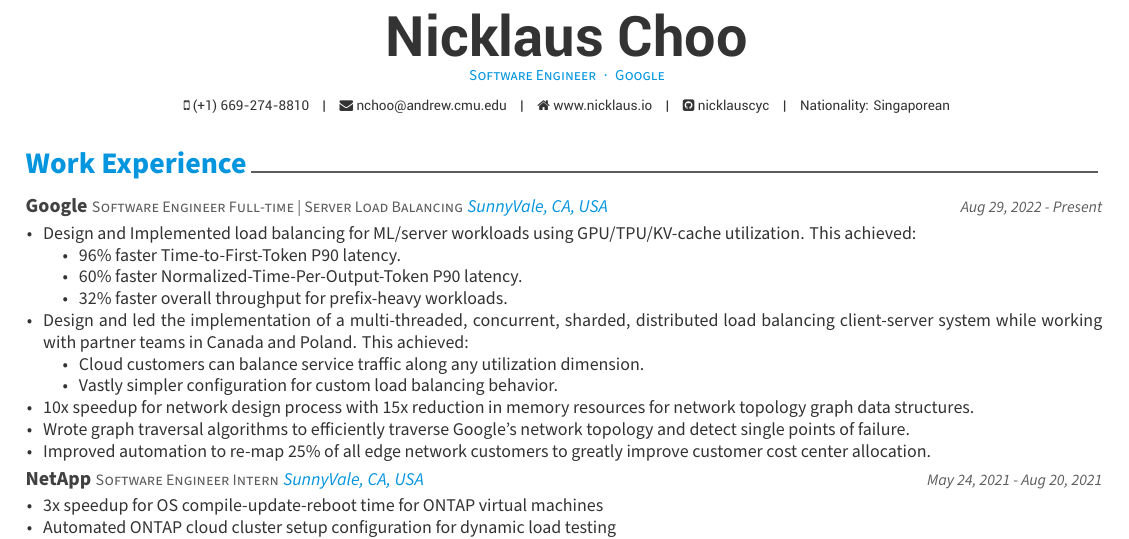
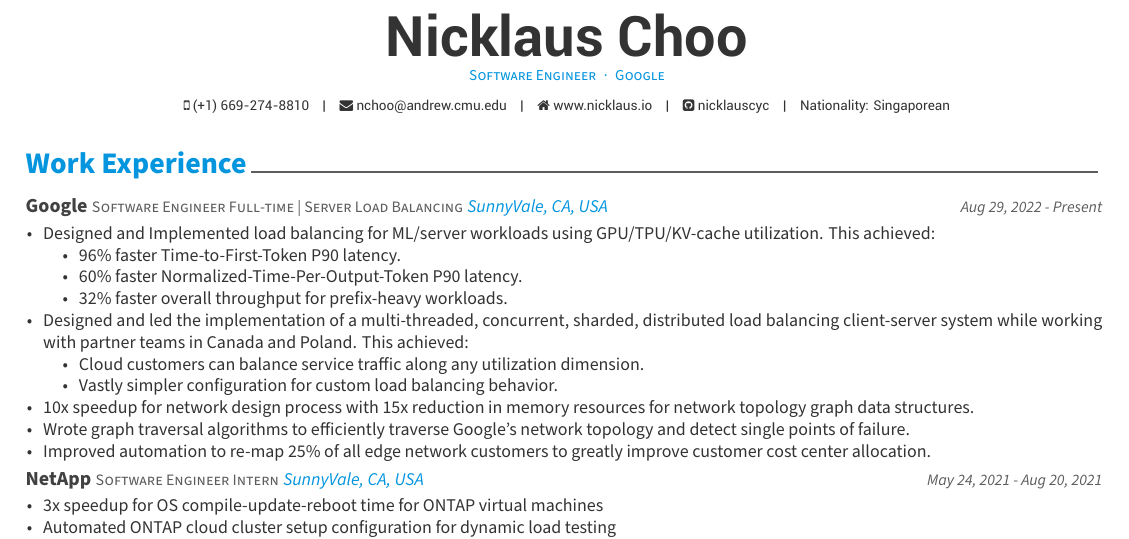
Before and after one commit to nicklauscyc/resume, a LaTeX CV (nicklaus-choo-resume.tex, which reads resume/experience.tex): part of the page, cut so that both start at the same text. Compiled offline with XeLaTeX.

Commit message:
Grammer fix

```diff
--- a/resume/experience.tex
+++ b/resume/experience.tex
@@ -17,7 +17,7 @@
       \begin{cvitems} % Description(s) of tasks/responsibilities
         % GKE UBB Custom Metrics.
         % https://cloud.google.com/kubernetes-engine/docs/concepts/about-gke-inference-gateway
-        \item {Design and Implemented load balancing for ML/server workloads
+        \item {Designed and Implemented load balancing for ML/server workloads
           using GPU/TPU/KV-cache utilization. This achieved:}
         \itemindent=2em
           \item {96\% faster Time-to-First-Token P90 latency.}
@@ -26,7 +26,7 @@
         \itemindent=0em
         % Bridge Server Client
         %\href{https://cloud.google.com/kubernetes-engine/docs/how-to/expose-custom-metrics}{system}
-        \item {Design and led the implementation of a multi-threaded,
+        \item {Designed and led the implementation of a multi-threaded,
           concurrent, sharded, distributed load balancing client-server system
           while working with partner teams in Canada and Poland. This achieved:}
         \itemindent=2em
```
